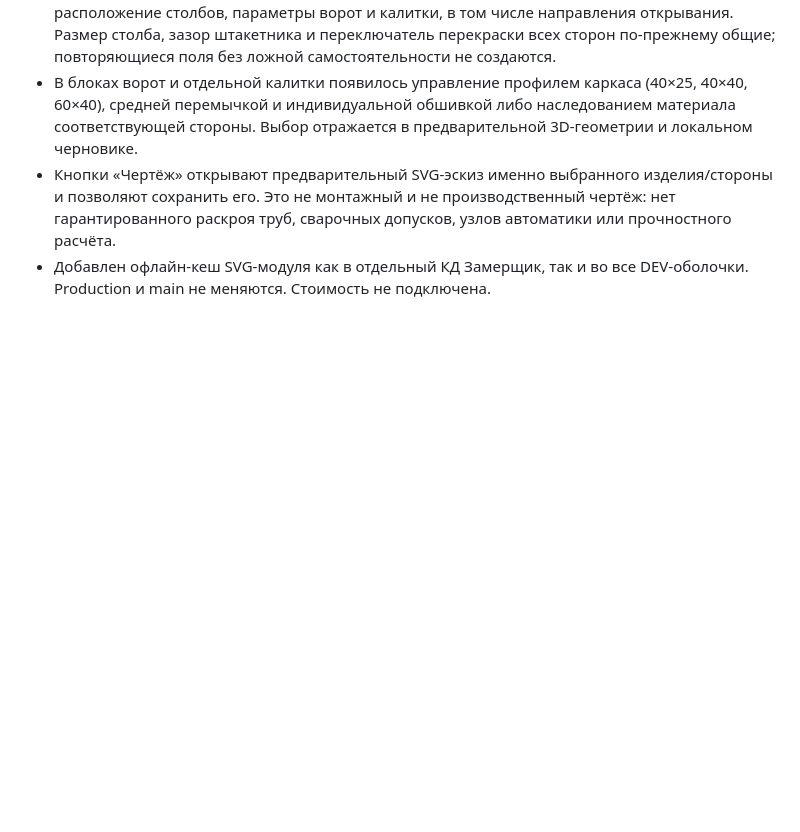
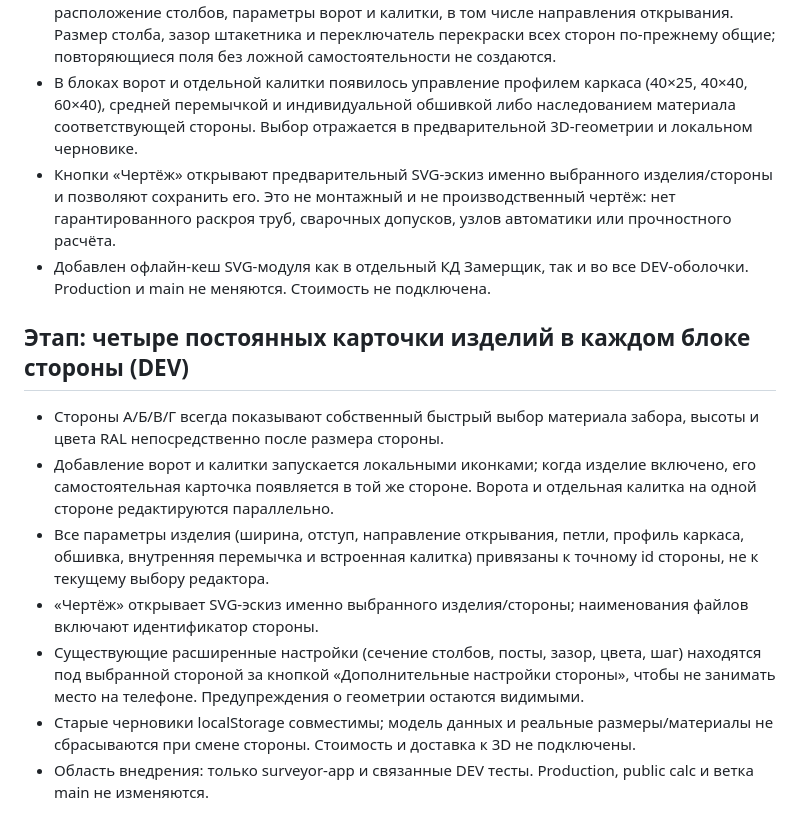
Before and after one commit to bossnedvetskiy-source/kuznechny-dvorik-gates, a Markdown page: surveyor-app/3D_CALCULATOR.md, the part around the change. Rendered like a GitHub page; blank space fills up the shorter version.

Commit message:
docs(dev): four independent product panels per site side

```diff
--- a/surveyor-app/3D_CALCULATOR.md
+++ b/surveyor-app/3D_CALCULATOR.md
@@ -107,3 +107,14 @@ Production и main не изменять, пока пользователь не
 - В блоках ворот и отдельной калитки появилось управление профилем каркаса (40×25, 40×40, 60×40), средней перемычкой и индивидуальной обшивкой либо наследованием материала соответствующей стороны. Выбор отражается в предварительной 3D-геометрии и локальном черновике.
 - Кнопки «Чертёж» открывают предварительный SVG-эскиз именно выбранного изделия/стороны и позволяют сохранить его. Это не монтажный и не производственный чертёж: нет гарантированного раскроя труб, сварочных допусков, узлов автоматики или прочностного расчёта.
 - Добавлен офлайн-кеш SVG-модуля как в отдельный КД Замерщик, так и во все DEV-оболочки. Production и main не меняются. Стоимость не подключена.
+
+
+## Этап: четыре постоянных карточки изделий в каждом блоке стороны (DEV)
+
+- Стороны А/Б/В/Г всегда показывают собственный быстрый выбор материала забора, высоты и цвета RAL непосредственно после размера стороны.
+- Добавление ворот и калитки запускается локальными иконками; когда изделие включено, его самостоятельная карточка появляется в той же стороне. Ворота и отдельная калитка на одной стороне редактируются параллельно.
+- Все параметры изделия (ширина, отступ, направление открывания, петли, профиль каркаса, обшивка, внутренняя перемычка и встроенная калитка) привязаны к точному id стороны, не к текущему выбору редактора.
+- «Чертёж» открывает SVG-эскиз именно выбранного изделия/стороны; наименования файлов включают идентификатор стороны.
+- Существующие расширенные настройки (сечение столбов, посты, зазор, цвета, шаг) находятся под выбранной стороной за кнопкой «Дополнительные настройки стороны», чтобы не занимать место на телефоне. Предупреждения о геометрии остаются видимыми.
+- Старые черновики localStorage совместимы; модель данных и реальные размеры/материалы не сбрасываются при смене стороны. Стоимость и доставка к 3D не подключены.
+- Область внедрения: только surveyor-app и связанные DEV тесты. Production, public calc и ветка main не изменяются.
```
